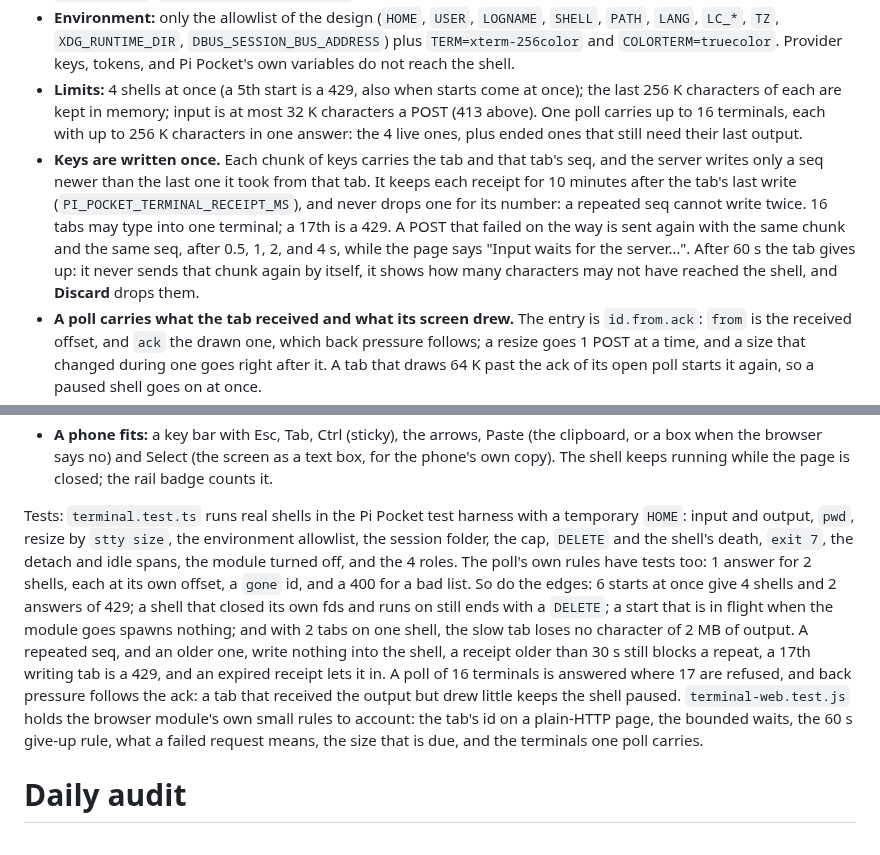
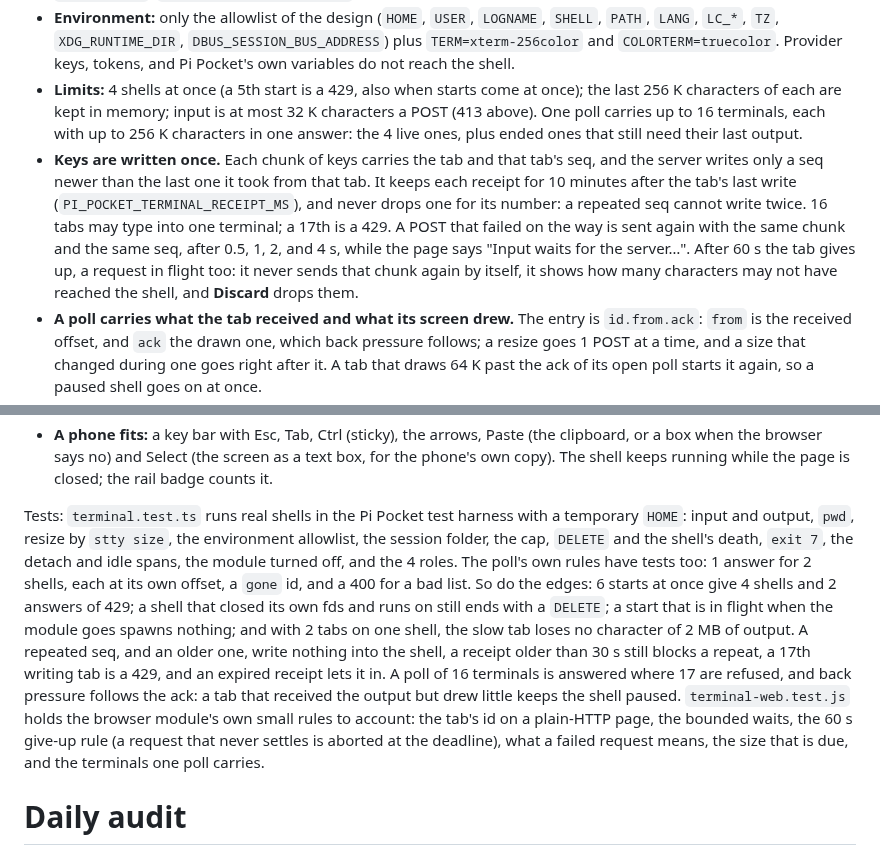
Before and after one commit to bketelsen/pi-pocket-team, a Markdown page: README.md, 2 parts joined by grey strips. Drawn GitHub-style.

Commit message:
Terminal: a chunk's 60 s deadline also aborts its request in flight (deliver()); fresh screenshots

```diff
--- a/README.md
+++ b/README.md
@@ -488,7 +488,7 @@ A "Terminal" rail page that opens a login shell as the server's user in a folder
 - **The shell:** `python3 -I -c <helper> <login shell> <folder> <rows> <cols>`, where the helper is a pty carried in `terminal.ts`. `PI_POCKET_TERMINAL_SHELL` replaces the login shell (tests use it).
 - **Environment:** only the allowlist of the design (`HOME`, `USER`, `LOGNAME`, `SHELL`, `PATH`, `LANG`, `LC_*`, `TZ`, `XDG_RUNTIME_DIR`, `DBUS_SESSION_BUS_ADDRESS`) plus `TERM=xterm-256color` and `COLORTERM=truecolor`. Provider keys, tokens, and Pi Pocket's own variables do not reach the shell.
 - **Limits:** 4 shells at once (a 5th start is a 429, also when starts come at once); the last 256 K characters of each are kept in memory; input is at most 32 K characters a POST (413 above). One poll carries up to 16 terminals, each with up to 256 K characters in one answer: the 4 live ones, plus ended ones that still need their last output.
-- **Keys are written once.** Each chunk of keys carries the tab and that tab's seq, and the server writes only a seq newer than the last one it took from that tab. It keeps each receipt for 10 minutes after the tab's last write (`PI_POCKET_TERMINAL_RECEIPT_MS`), and never drops one for its number: a repeated seq cannot write twice. 16 tabs may type into one terminal; a 17th is a 429. A POST that failed on the way is sent again with the same chunk and the same seq, after 0.5, 1, 2, and 4 s, while the page says "Input waits for the server…". After 60 s the tab gives up: it never sends that chunk again by itself, it shows how many characters may not have reached the shell, and **Discard** drops them.
+- **Keys are written once.** Each chunk of keys carries the tab and that tab's seq, and the server writes only a seq newer than the last one it took from that tab. It keeps each receipt for 10 minutes after the tab's last write (`PI_POCKET_TERMINAL_RECEIPT_MS`), and never drops one for its number: a repeated seq cannot write twice. 16 tabs may type into one terminal; a 17th is a 429. A POST that failed on the way is sent again with the same chunk and the same seq, after 0.5, 1, 2, and 4 s, while the page says "Input waits for the server…". After 60 s the tab gives up, a request in flight too: it never sends that chunk again by itself, it shows how many characters may not have reached the shell, and **Discard** drops them.
 - **A poll carries what the tab received and what its screen drew.** The entry is `id.from.ack`: `from` is the received offset, and `ack` the drawn one, which back pressure follows; a resize goes 1 POST at a time, and a size that changed during one goes right after it. A tab that draws 64 K past the ack of its open poll starts it again, so a paused shell goes on at once.
 - **A 409 is a shell that exited.** Its keys and sizes stop, and the tab keeps polling until the answer with its last output and exit code comes. A 404 (or a `gone` entry) ends the terminal.
 - **Paste** goes through `term.paste()`, so a shell that asked for bracketed paste gets it, in the same queue as the keys.
@@ -498,7 +498,7 @@ A "Terminal" rail page that opens a login shell as the server's user in a folder
 - **What the page says:** "Keys typed here go straight to a shell as the server's user. Lancet Guard and Pi do not see them." That is the point of it, and the rule: this is the server's own shell, not a guarded tool call.
 - **A phone fits:** a key bar with Esc, Tab, Ctrl (sticky), the arrows, Paste (the clipboard, or a box when the browser says no) and Select (the screen as a text box, for the phone's own copy). The shell keeps running while the page is closed; the rail badge counts it.
 
-Tests: `terminal.test.ts` runs real shells in the Pi Pocket test harness with a temporary `HOME`: input and output, `pwd`, resize by `stty size`, the environment allowlist, the session folder, the cap, `DELETE` and the shell's death, `exit 7`, the detach and idle spans, the module turned off, and the 4 roles. The poll's own rules have tests too: 1 answer for 2 shells, each at its own offset, a `gone` id, and a 400 for a bad list. So do the edges: 6 starts at once give 4 shells and 2 answers of 429; a shell that closed its own fds and runs on still ends with a `DELETE`; a start that is in flight when the module goes spawns nothing; and with 2 tabs on one shell, the slow tab loses no character of 2 MB of output. A repeated seq, and an older one, write nothing into the shell, a receipt older than 30 s still blocks a repeat, a 17th writing tab is a 429, and an expired receipt lets it in. A poll of 16 terminals is answered where 17 are refused, and back pressure follows the ack: a tab that received the output but drew little keeps the shell paused. `terminal-web.test.js` holds the browser module's own small rules to account: the tab's id on a plain-HTTP page, the bounded waits, the 60 s give-up rule, what a failed request means, the size that is due, and the terminals one poll carries.
+Tests: `terminal.test.ts` runs real shells in the Pi Pocket test harness with a temporary `HOME`: input and output, `pwd`, resize by `stty size`, the environment allowlist, the session folder, the cap, `DELETE` and the shell's death, `exit 7`, the detach and idle spans, the module turned off, and the 4 roles. The poll's own rules have tests too: 1 answer for 2 shells, each at its own offset, a `gone` id, and a 400 for a bad list. So do the edges: 6 starts at once give 4 shells and 2 answers of 429; a shell that closed its own fds and runs on still ends with a `DELETE`; a start that is in flight when the module goes spawns nothing; and with 2 tabs on one shell, the slow tab loses no character of 2 MB of output. A repeated seq, and an older one, write nothing into the shell, a receipt older than 30 s still blocks a repeat, a 17th writing tab is a 429, and an expired receipt lets it in. A poll of 16 terminals is answered where 17 are refused, and back pressure follows the ack: a tab that received the output but drew little keeps the shell paused. `terminal-web.test.js` holds the browser module's own small rules to account: the tab's id on a plain-HTTP page, the bounded waits, the 60 s give-up rule (a request that never settles is aborted at the deadline), what a failed request means, the size that is due, and the terminals one poll carries.
 
 # Daily audit
 
```
Also changed, not shown: docs/terminal.md (+2 -2 lines), docs/terminal-shots/desktop.png, docs/terminal-shots/phone.png, 2 other files.
